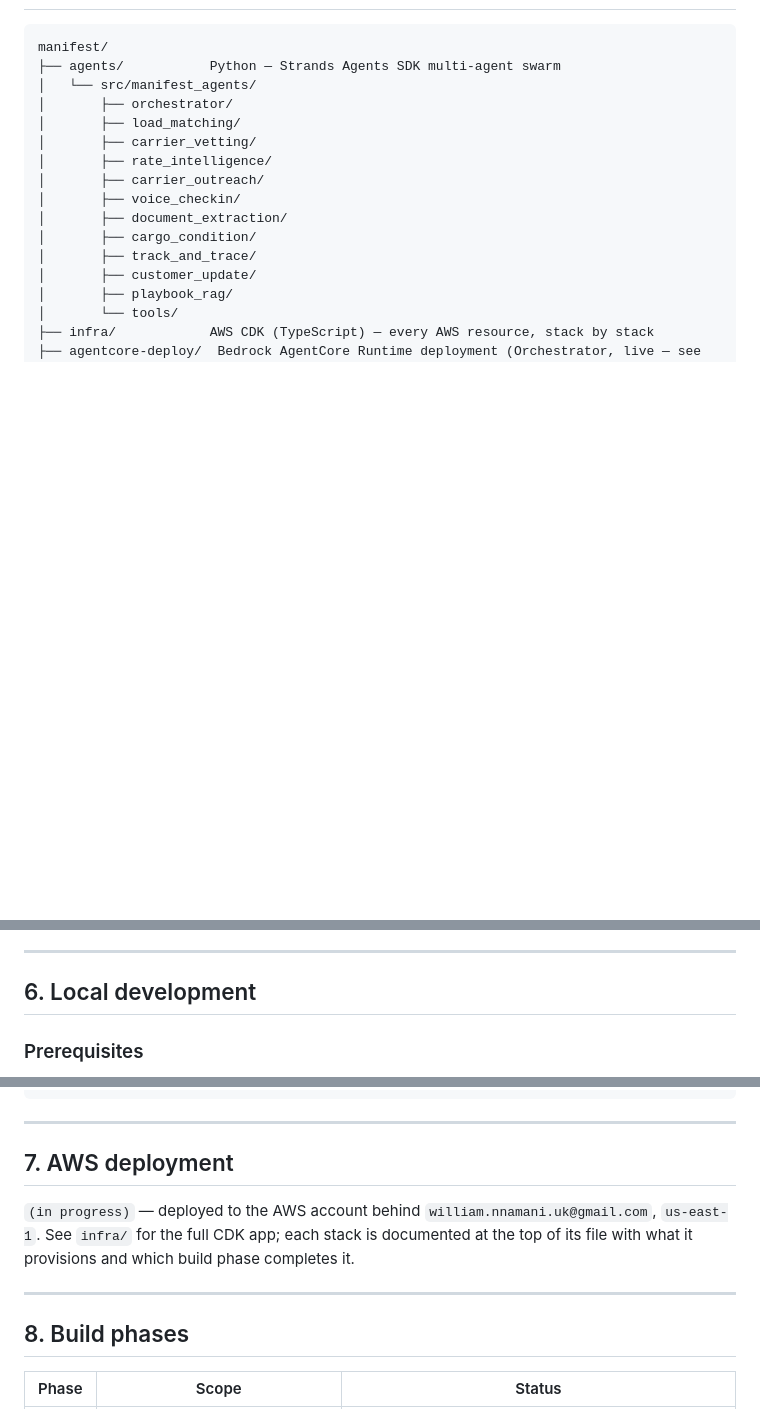
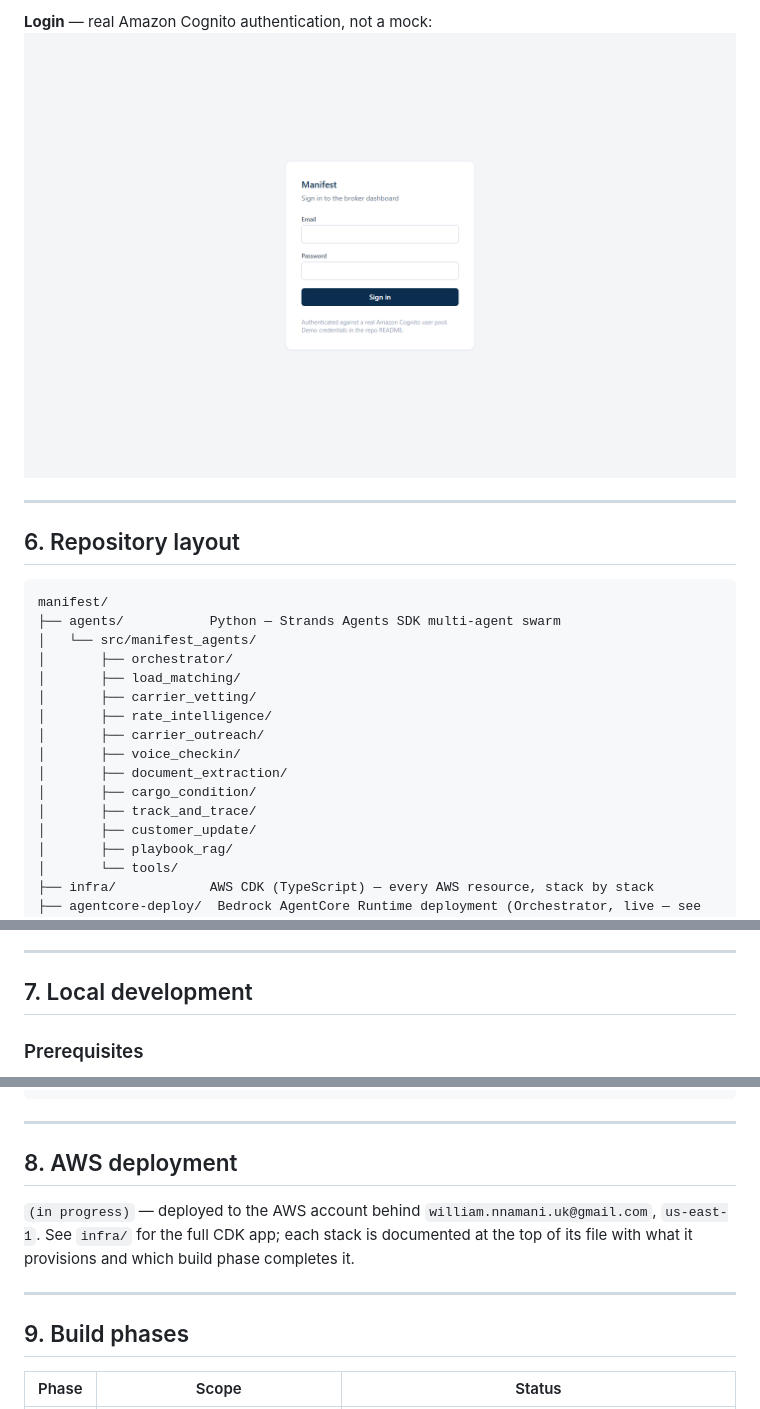
Before and after one commit to nnam-droid12/manifest, a Markdown page: README.md, 3 parts joined by grey strips. GitHub-like rendering; pictures changed too: docs/screenshots/login.png (added); blank space fills up the shorter version.

````diff
--- a/README.md
+++ b/README.md
@@ -89,3 +104,9 @@ The Orchestrator is deployed live to **Amazon Bedrock AgentCore Runtime** — no
+**Login** — real Amazon Cognito authentication, not a mock:
+![Login](docs/screenshots/login.png)
+
+---
+
+## 6. Repository layout
 
 ```
 manifest/
@@ -119,7 +140,7 @@ Real load boards (DAT, Truckstop.com) and real carrier portals are proprietary,
 
 ---
 
-## 6. Local development
+## 7. Local development
 
 ### Prerequisites
 
@@ -161,13 +182,13 @@ npm run deploy   # deploys to the AWS account/region configured in your CLI
 
 ---
 
-## 7. AWS deployment
+## 8. AWS deployment
 
 `(in progress)` — deployed to the AWS account behind `william.nnamani.uk@gmail.com`, `us-east-1`. See `infra/` for the full CDK app; each stack is documented at the top of its file with what it provisions and which build phase completes it.
 
 ---
 
-## 8. Build phases
+## 9. Build phases
 
 | Phase | Scope | Status |
 |---|---|---|
````
Also changed, not shown: other parts of README.md (+18 -3 lines), docs/screenshots/analytics.png (added), docs/screenshots/approvals.png (added), docs/screenshots/audit-trail.png (added), docs/screenshots/overview.png (added).
